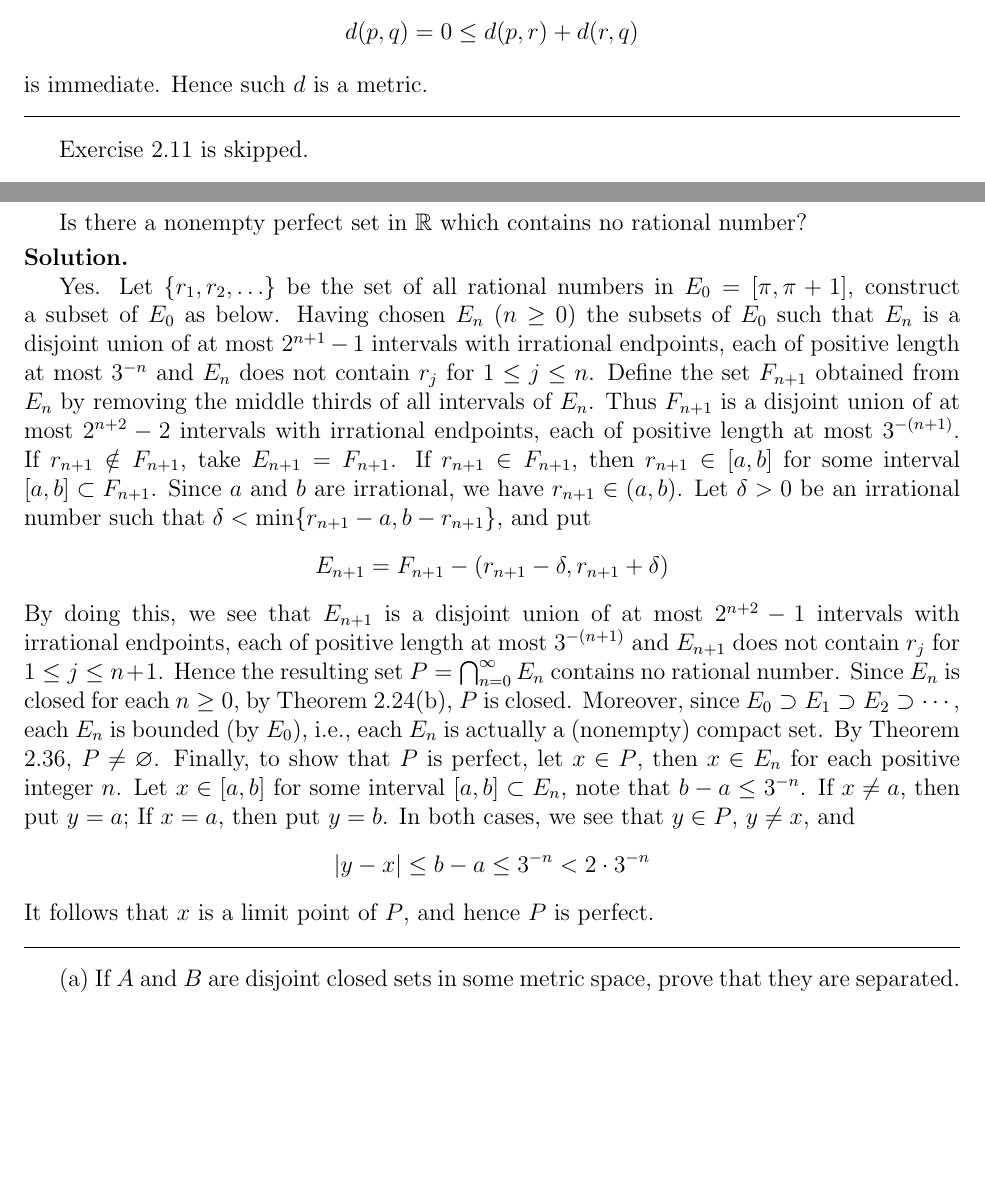
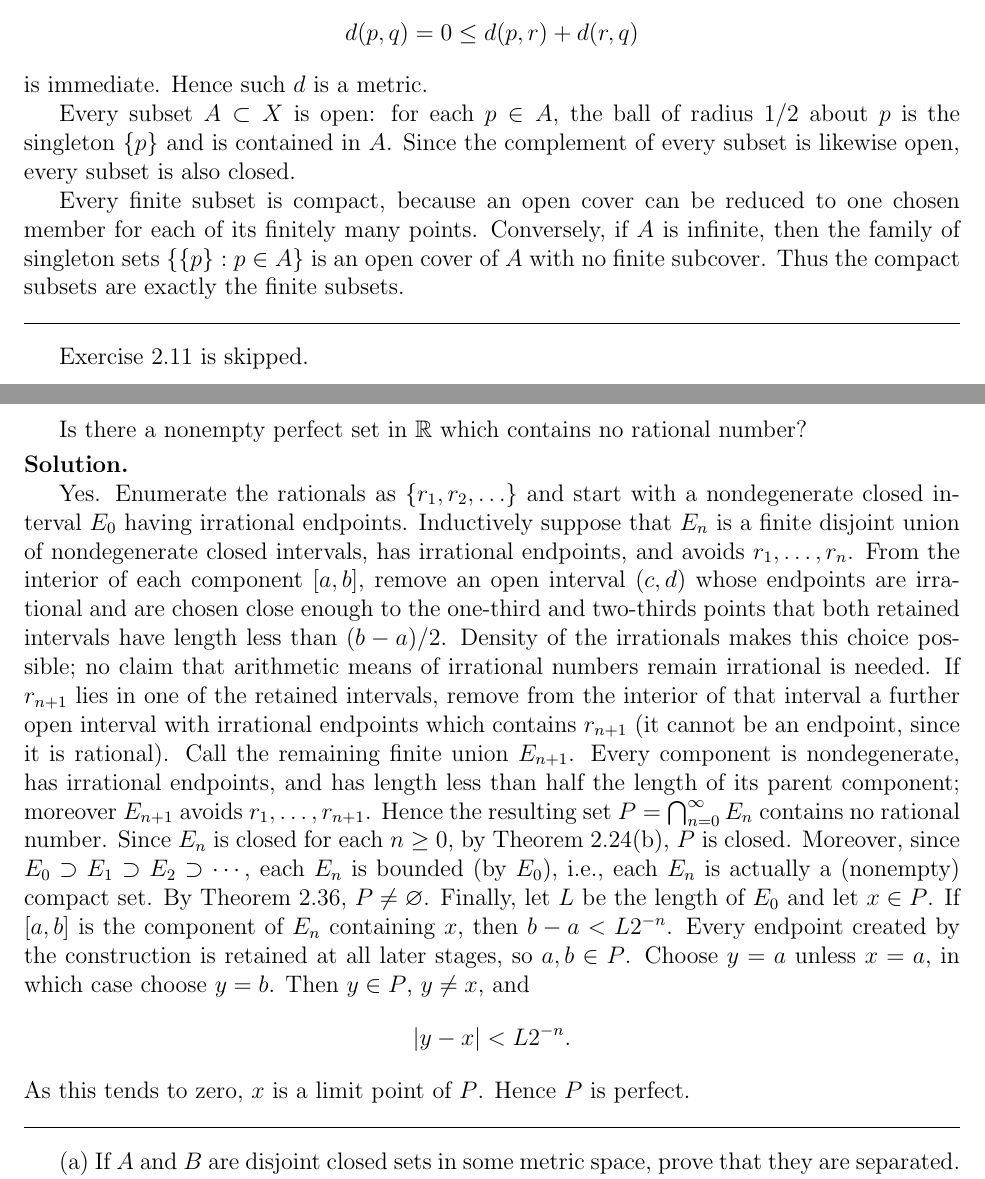
Before and after one commit to hbghlyj/rudin-chapter-1-lean, a LaTeX document (rudin_ch2.tex): two parts of pages 4 and 8 of 15, joined at a grey line, cut so that both start at the same text, the shorter picture padded with empty space. Compiled offline with pdfLaTeX.

Commit message:
Address Rudin Chapter 2 review feedback

```diff
--- a/rudin_ch2.tex
+++ b/rudin_ch2.tex
@@ -236,6 +236,17 @@ d(p,q)=0\le d(p,r)+d(r,q)
 is immediate.
 Hence such $d$ is a metric.
 
+Every subset $A\subset X$ is open: for each $p\in A$, the ball of
+radius $1/2$ about $p$ is the singleton $\{p\}$ and is contained in
+$A$.  Since the complement of every subset is likewise open, every
+subset is also closed.
+
+Every finite subset is compact, because an open cover can be reduced to
+one chosen member for each of its finitely many points.  Conversely, if
+$A$ is infinite, then the family of singleton sets $\{\{p\}:p\in A\}$
+is an open cover of $A$ with no finite subcover.  Thus the compact
+subsets are exactly the finite subsets.
+
 
 
 \bigskip\noindent\hrule\bigskip
@@ -416,16 +427,28 @@ Is there a nonempty perfect set in $\mathbb{R}$ which contains no rational numbe
 \smallskip
 \noindent\textbf{Solution.}\quad
 
-Yes. Let $\{r_1,r_2,\ldots\}$ be the set of all rational numbers in $E_0=[\pi,\pi+1]$, construct a subset of $E_0$ as below. Having chosen $E_n$ ($n\ge 0$) the subsets of $E_0$ such that $E_n$ is a disjoint union of at most $2^{n+1}-1$ intervals with irrational endpoints, each of positive length at most $3^{-n}$ and $E_n$ does not contain $r_j$ for $1\le j\le n$. Define the set $F_{n+1}$ obtained from $E_n$ by removing the middle thirds of all intervals of $E_n$. Thus $F_{n+1}$ is a disjoint union of at most $2^{n+2}-2$ intervals with irrational endpoints, each of positive length at most $3^{-(n+1)}$. If $r_{n+1}\notin F_{n+1}$, take $E_{n+1}=F_{n+1}$. If $r_{n+1}\in F_{n+1}$, then $r_{n+1}\in [a,b]$ for some interval $[a,b]\subset F_{n+1}$. Since $a$ and $b$ are irrational, we have $r_{n+1}\in(a,b)$. Let $\delta>0$ be an irrational number such that $\delta<\min\{r_{n+1}-a,b-r_{n+1}\}$, and put
+Yes. Enumerate the rationals as $\{r_1,r_2,\ldots\}$ and start
+with a nondegenerate closed interval $E_0$ having irrational endpoints.
+Inductively suppose that $E_n$ is a finite disjoint union of nondegenerate
+closed intervals, has irrational endpoints, and avoids
+$r_1,\ldots,r_n$.  From the interior of each component $[a,b]$, remove
+an open interval $(c,d)$ whose endpoints are irrational and are chosen
+close enough to the one-third and two-thirds points that both retained
+intervals have length less than $(b-a)/2$.  Density of the irrationals
+makes this choice possible; no claim that arithmetic means of irrational
+numbers remain irrational is needed.  If $r_{n+1}$ lies in one of the
+retained intervals, remove from the interior of that interval a further
+open interval with irrational endpoints which contains $r_{n+1}$ (it
+cannot be an endpoint, since it is rational).  Call the remaining finite
+union $E_{n+1}$.  Every component is nondegenerate, has irrational
+endpoints, and has length less than half the length of its parent
+component; moreover $E_{n+1}$ avoids $r_1,\ldots,r_{n+1}$.  Hence the resulting set
+$P=\bigcap_{n=0}^\infty E_n$ contains no rational number.
+Since $E_n$ is closed for each $n\ge 0$, by Theorem 2.24(b), $P$ is closed. Moreover, since $E_0\supset E_1\supset E_2\supset \cdots$, each $E_n$ is bounded (by $E_0$), i.e., each $E_n$ is actually a (nonempty) compact set. By Theorem 2.36, $P\ne\varnothing$. Finally, let $L$ be the length of $E_0$ and let $x\in P$.  If $[a,b]$ is the component of $E_n$ containing $x$, then $b-a<L2^{-n}$.  Every endpoint created by the construction is retained at all later stages, so $a,b\in P$.  Choose $y=a$ unless $x=a$, in which case choose $y=b$.  Then $y\in P$, $y\ne x$, and
 \begin{align*}
-E_{n+1}=F_{n+1}-(r_{n+1}-\delta,r_{n+1}+\delta)
+\left\vert y-x\right\vert<L2^{-n}.
 \end{align*}
-By doing this, we see that $E_{n+1}$ is a disjoint union of at most $2^{n+2}-1$ intervals with irrational endpoints, each of positive length at most $3^{-(n+1)}$ and $E_{n+1}$ does not contain $r_j$ for $1\le j\le n+1$. Hence the resulting set $P=\bigcap_{n=0}^\infty E_n$ contains no rational number.
-Since $E_n$ is closed for each $n\ge 0$, by Theorem 2.24(b), $P$ is closed. Moreover, since $E_0\supset E_1\supset E_2\supset \cdots$, each $E_n$ is bounded (by $E_0$), i.e., each $E_n$ is actually a (nonempty) compact set. By Theorem 2.36, $P\ne\varnothing$. Finally, to show that $P$ is perfect, let $x\in P$, then $x\in E_n$ for each positive integer $n$. Let $x\in[a,b]$ for some interval $[a,b]\subset E_n$, note that $b-a\le 3^{-n}$. If $x\ne a$, then put $y=a$; If $x=a$, then put $y=b$. In both cases, we see that $y\in P$, $y\ne x$, and
-\begin{align*}
-\left\vert y-x\right\vert\le b-a\le 3^{-n}<2\cdot 3^{-n}
-\end{align*}
-It follows that $x$ is a limit point of $P$, and hence $P$ is perfect.
+As this tends to zero, $x$ is a limit point of $P$.  Hence $P$ is perfect.
 
 
 
```
Also changed, not shown: lakefile.toml (+6 -2 lines).
